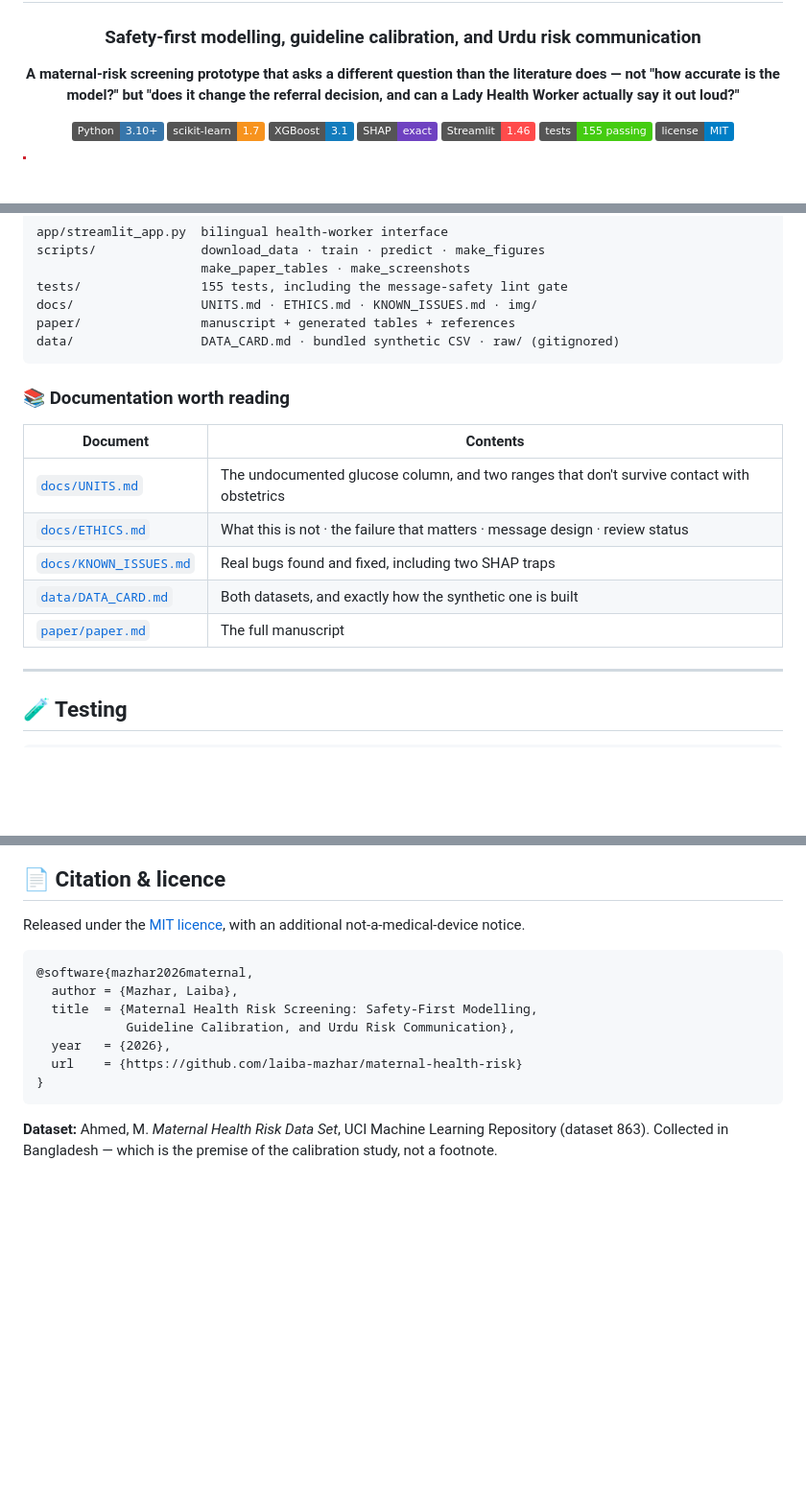
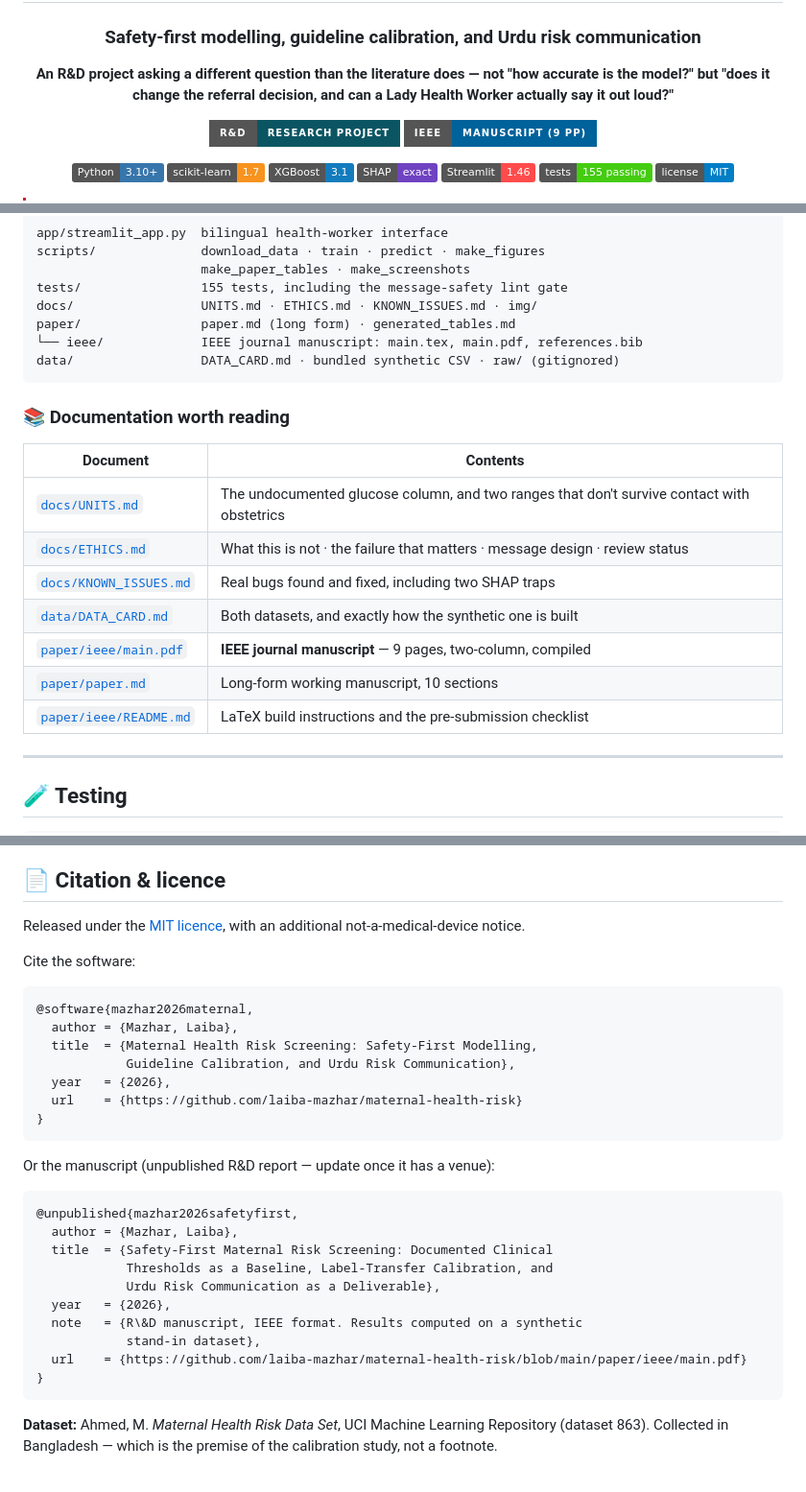
Before and after one commit to laiba-mazhar/maternal-health-risk, a Markdown page: README.md, 3 parts joined by grey strips. Shown at 96% size. GitHub-like rendering; badges without logos; blank space fills up the shorter version.

````diff
--- a/README.md
+++ b/README.md
@@ -4,7 +4,10 @@
 
 ### Safety-first modelling, guideline calibration, and Urdu risk communication
 
-**A maternal-risk screening prototype that asks a different question than the literature does — not "how accurate is the model?" but "does it change the referral decision, and can a Lady Health Worker actually say it out loud?"**
+**An R&D project asking a different question than the literature does — not "how accurate is the model?" but "does it change the referral decision, and can a Lady Health Worker actually say it out loud?"**
+
+[![R&D Project](https://img.shields.io/badge/R%26D-Research%20Project-0b5563?style=for-the-badge)](#-rd-project-scope)
+[![IEEE Paper](https://img.shields.io/badge/IEEE-manuscript%20(9%20pp)-00629B?style=for-the-badge&logo=ieee&logoColor=white)](paper/ieee/main.pdf)
 
 [![Python](https://img.shields.io/badge/Python-3.10%2B-3776AB?logo=python&logoColor=white)](https://www.python.org/)
 [![scikit-learn](https://img.shields.io/badge/scikit--learn-1.7-F7931E?logo=scikitlearn&logoColor=white)](https://scikit-learn.org/)
@@ -419,7 +490,8 @@ scripts/              download_data · train · predict · make_figures
                       make_paper_tables · make_screenshots
 tests/                155 tests, including the message-safety lint gate
 docs/                 UNITS.md · ETHICS.md · KNOWN_ISSUES.md · img/
-paper/                manuscript + generated tables + references
+paper/                paper.md (long form) · generated_tables.md
+└── ieee/             IEEE journal manuscript: main.tex, main.pdf, references.bib
 data/                 DATA_CARD.md · bundled synthetic CSV · raw/ (gitignored)
 ```
 
@@ -431,7 +503,9 @@ data/                 DATA_CARD.md · bundled synthetic CSV · raw/ (gitignored)
 | [`docs/ETHICS.md`](docs/ETHICS.md) | What this is not · the failure that matters · message design · review status |
 | [`docs/KNOWN_ISSUES.md`](docs/KNOWN_ISSUES.md) | Real bugs found and fixed, including two SHAP traps |
 | [`data/DATA_CARD.md`](data/DATA_CARD.md) | Both datasets, and exactly how the synthetic one is built |
-| [`paper/paper.md`](paper/paper.md) | The full manuscript |
+| [`paper/ieee/main.pdf`](paper/ieee/main.pdf) | **IEEE journal manuscript** — 9 pages, two-column, compiled |
+| [`paper/paper.md`](paper/paper.md) | Long-form working manuscript, 10 sections |
+| [`paper/ieee/README.md`](paper/ieee/README.md) | LaTeX build instructions and the pre-submission checklist |
 
 ---
 
@@ -485,6 +559,8 @@ Single seed (`20260822`) through generation, splits, and every model. Each run w
 
 Released under the [MIT licence](LICENSE), with an additional not-a-medical-device notice.
 
+Cite the software:
+
 ```bibtex
 @software{mazhar2026maternal,
   author = {Mazhar, Laiba},
@@ -495,6 +571,21 @@ Released under the [MIT licence](LICENSE), with an additional not-a-medical-devi
 }
 ```
 
+Or the manuscript (unpublished R&D report — update once it has a venue):
+
+```bibtex
+@unpublished{mazhar2026safetyfirst,
+  author = {Mazhar, Laiba},
+  title  = {Safety-First Maternal Risk Screening: Documented Clinical
+            Thresholds as a Baseline, Label-Transfer Calibration, and
+            Urdu Risk Communication as a Deliverable},
+  year   = {2026},
+  note   = {R\&D manuscript, IEEE format. Results computed on a synthetic
+            stand-in dataset},
+  url    = {https://github.com/laiba-mazhar/maternal-health-risk/blob/main/paper/ieee/main.pdf}
+}
+```
+
 **Dataset:** Ahmed, M. *Maternal Health Risk Data Set*, UCI Machine Learning Repository (dataset 863). Collected in Bangladesh — which is the premise of the calibration study, not a footnote.
 
 <div align="center">
````
Also changed, not shown: other parts of README.md (+68 -0 lines).
